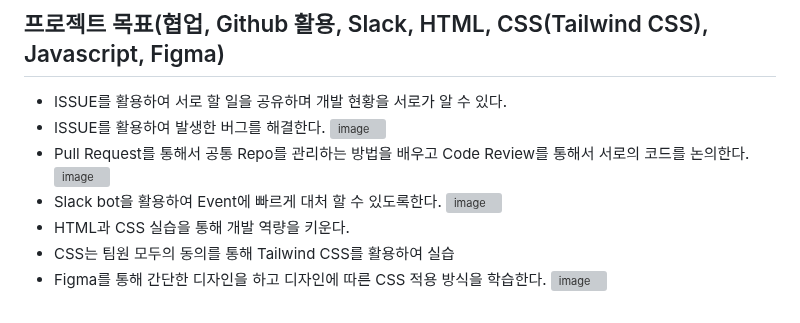
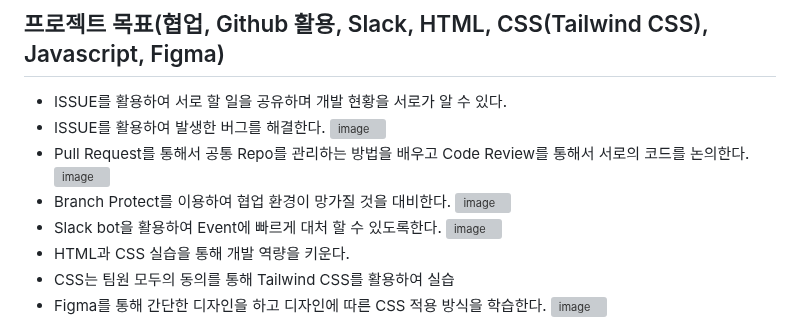
Before and after one commit to woorifisa-service-dev-4th/frontend-1st-woorilunchtogether, a Markdown page: README.md, the part around the change. Rendered like a GitHub page; grey boxes are pictures that could not be loaded.

```diff
--- a/README.md
+++ b/README.md
@@ -17,6 +17,8 @@
 ![image](https://github.com/user-attachments/assets/800b0a4d-0657-4ae8-94a5-b77aa6b322b1)
 - Pull Request를 통해서 공통 Repo를 관리하는 방법을 배우고 Code Review를 통해서 서로의 코드를 논의한다.
 ![image](https://github.com/user-attachments/assets/79c2553c-ff71-411f-8511-c083b6cb268e)
+- Branch Protect를 이용하여 협업 환경이 망가질 것을 대비한다.
+![image](https://github.com/user-attachments/assets/20df8b7f-be07-4f84-a07f-1643bf1f98ad)
 - Slack bot을 활용하여 Event에 빠르게 대처 할 수 있도록한다.
 ![image](https://github.com/user-attachments/assets/17563a09-1b26-4363-8c8f-56b47a3ec4f0)
 - HTML과 CSS 실습을 통해 개발 역량을 키운다.
```
